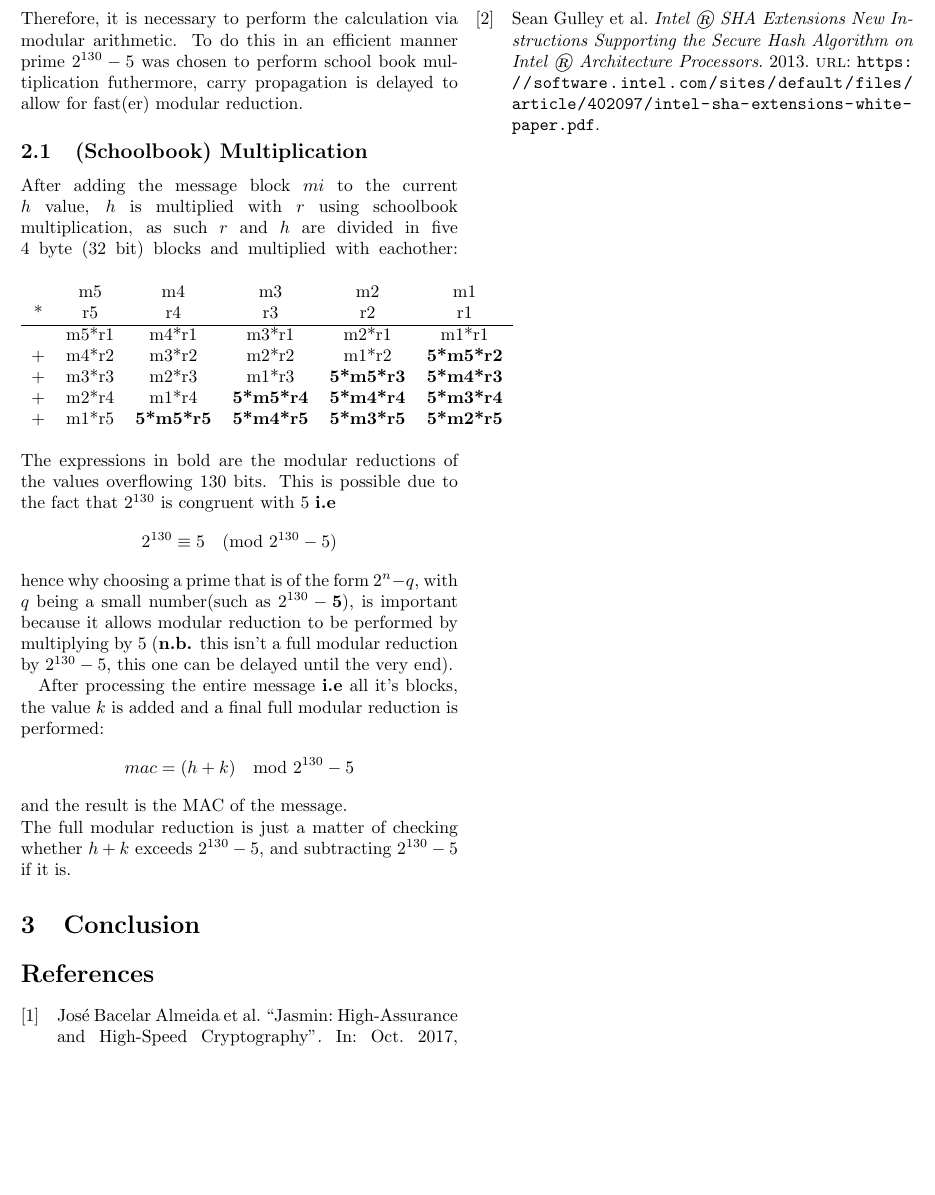
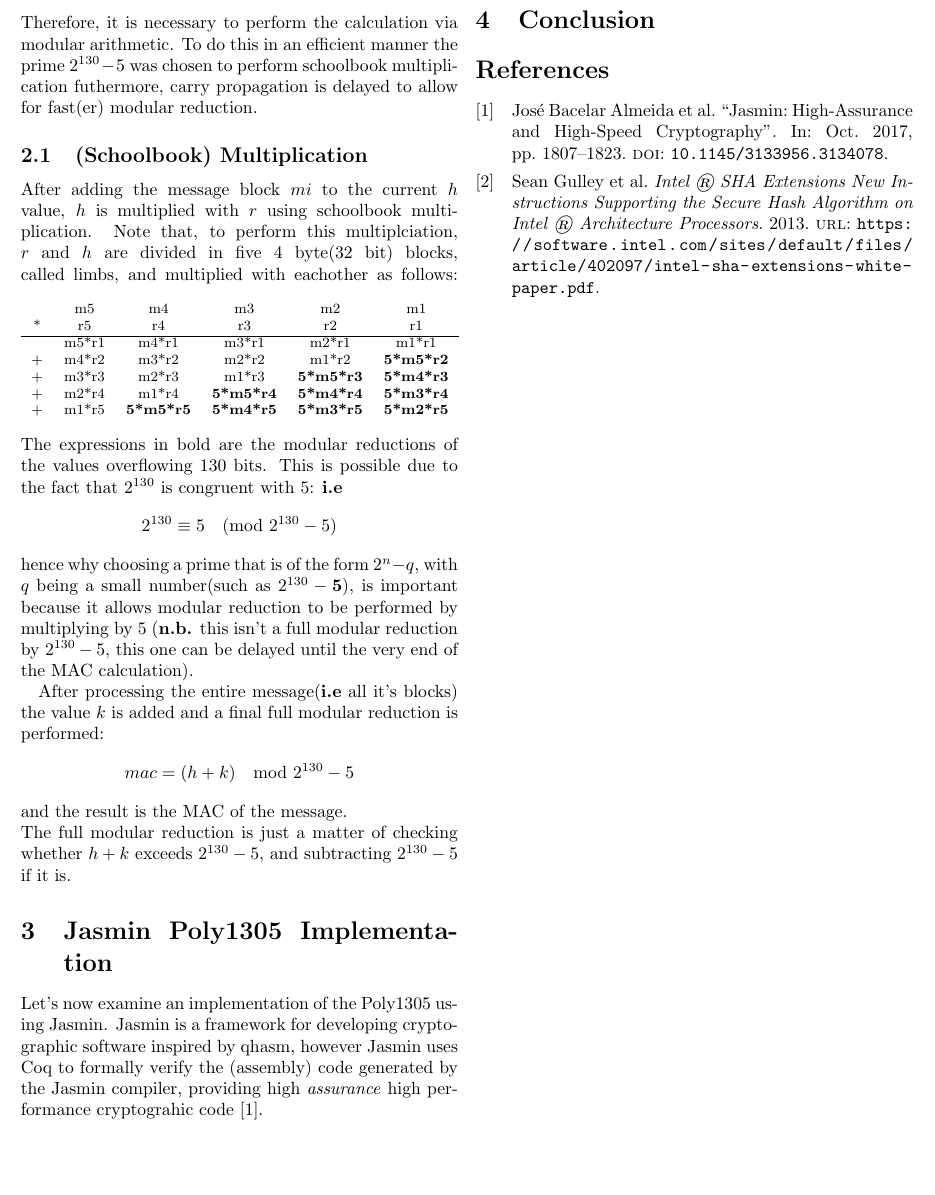
Before and after one commit to MQuaresma/Auditing_a_Poly1305_MAC_implementation_in_Jasminx86, a LaTeX paper (Auditing_a_Poly1305_MAC_implementation_in_Jasminx86.tex): part of page 2 of 2, cut so that both start at the same text, the shorter picture padded with empty space. Compiled offline with pdfLaTeX.

Commit message:
Further improvements before moving on to next section

```diff
--- a/Auditing_a_Poly1305_MAC_implementation_in_Jasminx86.tex
+++ b/Auditing_a_Poly1305_MAC_implementation_in_Jasminx86.tex
@@ -1,8 +1,7 @@
 \documentclass[twocolumn]{article}
 \usepackage[utf8]{inputenc}
 \usepackage[a4paper, total={7in, 9in}]{geometry}
-%\usepackage{graphicx}
-%\usepackage{float}
+\usepackage{appendix}
 \usepackage{amsmath}
 \usepackage[
 backend=biber,
@@ -67,12 +66,13 @@ where:
 \end{itemize}
 
 One of the consequences of the presented algorithm is the fact that, after a certain number of blocks, the variable $h$ will overflow due to the successive multiplications.
-Therefore, it is necessary to perform the calculation via modular arithmetic. To do this in an efficient manner prime $2^{130}-5$ was chosen to perform school book
+Therefore, it is necessary to perform the calculation via modular arithmetic. To do this in an efficient manner the prime $2^{130}-5$ was chosen to perform schoolbook
 multiplication futhermore, carry propagation is delayed to allow for fast(er) modular reduction.
 
 \subsection{(Schoolbook) Multiplication}
-After adding the message block $mi$ to the current $h$ value, $h$ is multiplied with $r$ using schoolbook multiplication, as such $r$ and $h$ are divided in five 4 byte
-(32 bit) blocks and multiplied with eachother:
+After adding the message block $mi$ to the current $h$ value, $h$ is multiplied with $r$ using schoolbook multiplication. Note that, to perform this multiplciation,
+$r$ and $h$ are divided in five 4 byte(32 bit) blocks, called limbs, and multiplied with eachother as follows:
+\begin{footnotesize}
 \begin{tabular}{cccccc}
     &    &    &    &    &    \\
     & m5 & m4 & m3 & m2 & m1 \\
@@ -85,19 +85,28 @@ After adding the message block $mi$ to the current $h$ value, $h$ is multiplied
 +   & m1*r5 & \textbf{5*m5*r5} & \textbf{5*m4*r5} & \textbf{5*m3*r5} & \textbf{5*m2*r5}\\
     &    &    &    &    &    \\
 \end{tabular}
-The expressions in bold are the modular reductions of the values overflowing 130 bits. This is possible due to the fact that $2^{130}$ is congruent with $5$
+\end{footnotesize}
+The expressions in bold are the modular reductions of the values overflowing 130 bits. This is possible due to the fact that $2^{130}$ is congruent with $5$:
 \textbf{i.e} $$2^{130} \equiv 5 \pmod{2^{130}-5}$$ hence why choosing a prime that is of the form $2^n-q$, with $q$ being a small number(such as $2^{130}-\textbf{5}$),
 is important because it allows modular reduction to be performed by multiplying by 5 (\textbf{n.b.} this isn't a full modular reduction by $2^{130}-5$, this one can be
-delayed until the very end).
+delayed until the very end of the MAC calculation).
 
-After processing the entire message \textbf{i.e} all it's blocks, the value $k$ is added and a final full modular reduction is performed:
+After processing the entire message(\textbf{i.e} all it's blocks) the value $k$ is added and a final full modular reduction is performed:
 $$mac = (h+k) \mod{2^{130}-5} $$
 and the result is the MAC of the message.
 \newline
 The full modular reduction is just a matter of checking whether $h+k$ exceeds $2^{130}-5$, and subtracting $2^{130}-5$ if it is.
 
+\section{Jasmin Poly1305 Implementation}
+Let's now examine an implementation of the Poly1305 using Jasmin. Jasmin is a framework for developing cryptographic software inspired by qhasm, however Jasmin uses Coq
+to formally verify the (assembly) code generated by the Jasmin compiler, providing high \textit{assurance} high performance cryptograhic code \cite{jasmin_paper}.
+
 \section{Conclusion}
 
 \printbibliography
 
+\onecolumn
+\begin{appendices}
+\end{appendices}
+
 \end{document}
```
Also changed, not shown: TODO.md (+1 -1 lines), Auditing_a_Poly1305_MAC_implementation_in_Jasminx86.pdf, Auditing_a_Poly1305_MAC_implementation_in_Jasminx86.tex (32 more changed lines).
